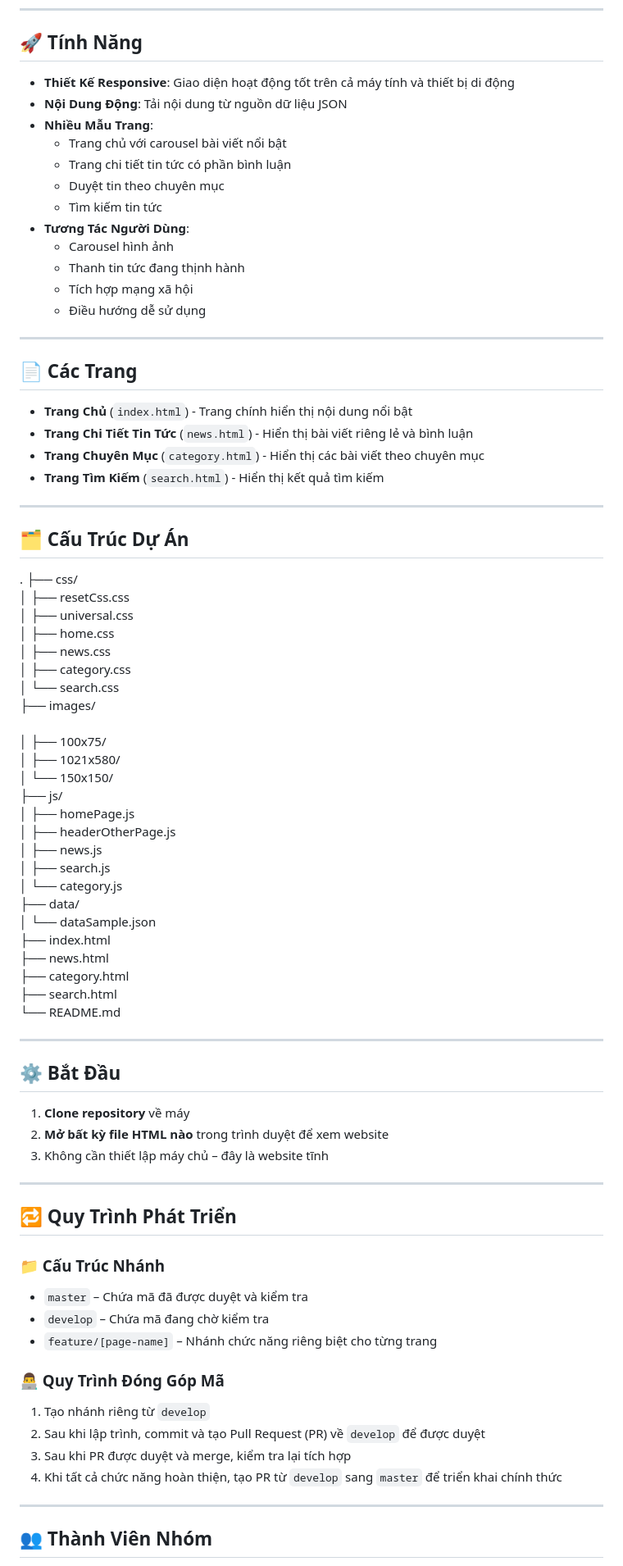
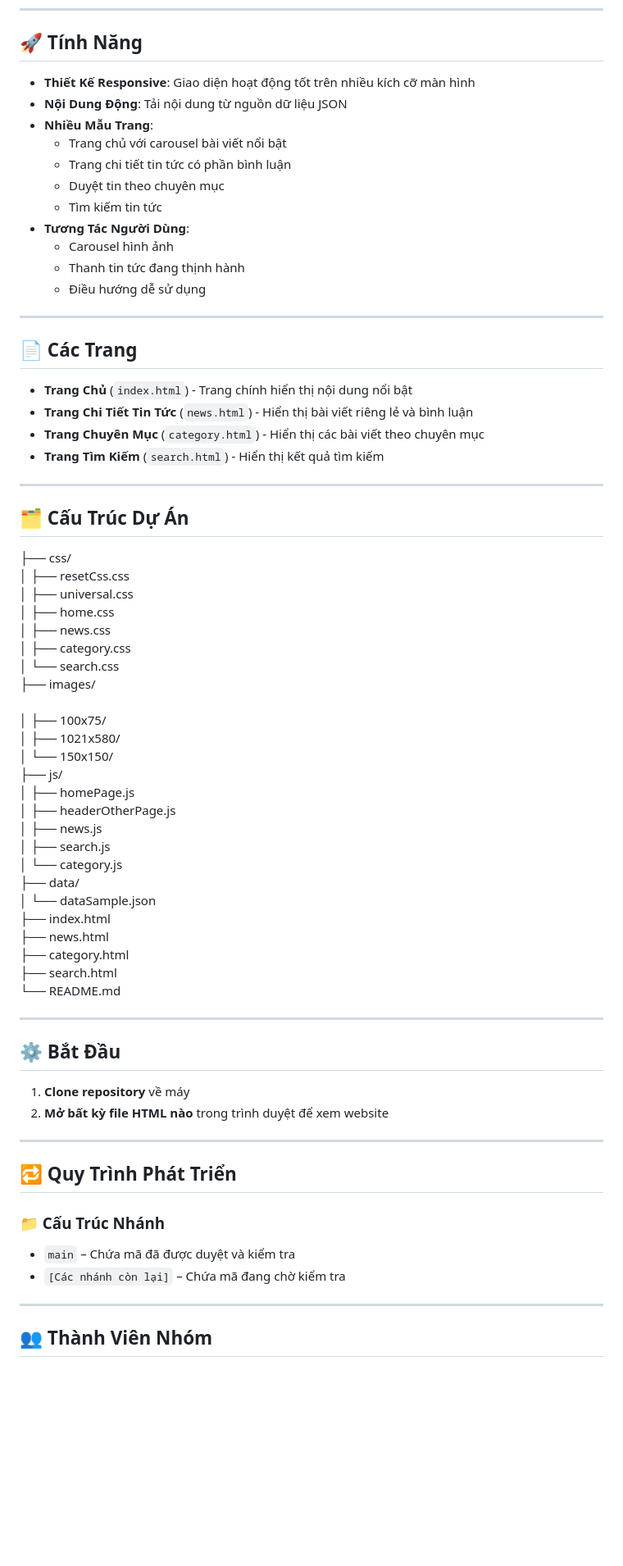
Before and after one commit to retelesk/IE104.P21.VB2, a Markdown page: README.md, the part around the change printed below. Shown: that part at 82% size. GitHub-like rendering; blank space fills up the shorter version.

```diff
--- a/README.md
+++ b/README.md
@@ -14,7 +14,7 @@ Website sở hữu thiết kế hiện đại, sạch sẽ với nhiều mẫu t
 
 ## 🚀 Tính Năng
 
-- **Thiết Kế Responsive**: Giao diện hoạt động tốt trên cả máy tính và thiết bị di động
+- **Thiết Kế Responsive**: Giao diện hoạt động tốt trên nhiều kích cỡ màn hình
 - **Nội Dung Động**: Tải nội dung từ nguồn dữ liệu JSON
 - **Nhiều Mẫu Trang**:
   - Trang chủ với carousel bài viết nổi bật
@@ -24,7 +24,6 @@ Website sở hữu thiết kế hiện đại, sạch sẽ với nhiều mẫu t
 - **Tương Tác Người Dùng**:
   - Carousel hình ảnh
   - Thanh tin tức đang thịnh hành
-  - Tích hợp mạng xã hội
   - Điều hướng dễ sử dụng
 
 ---
@@ -40,7 +39,6 @@ Website sở hữu thiết kế hiện đại, sạch sẽ với nhiều mẫu t
 
 ## 🗂️ Cấu Trúc Dự Án
 
-.
 ├── css/<br>
 │ ├── resetCss.css<br>
 │ ├── universal.css<br>
@@ -49,21 +47,21 @@ Website sở hữu thiết kế hiện đại, sạch sẽ với nhiều mẫu t
 │ ├── category.css<br>
 │ └── search.css<br>
 ├── images/<br>
-│ ├── 100x75/ <br>
-│ ├── 1021x580/ <br>
-│ └── 150x150/ <br>
-├── js/ <br>
-│ ├── homePage.js <br>
-│ ├── headerOtherPage.js <br>
-│ ├── news.js <br>
-│ ├── search.js <br>
-│ └── category.js <br>
-├── data/ <br>
-│ └── dataSample.json <br>
-├── index.html <br>
-├── news.html <br>
-├── category.html <br>
-├── search.html <br>
+│ ├── 100x75/<br>
+│ ├── 1021x580/<br>
+│ └── 150x150/<br>
+├── js/<br>
+│ ├── homePage.js<br>
+│ ├── headerOtherPage.js<br>
+│ ├── news.js<br>
+│ ├── search.js<br>
+│ └── category.js<br>
+├── data/<br>
+│ └── dataSample.json<br>
+├── index.html<br>
+├── news.html<br>
+├── category.html<br>
+├── search.html<br>
 └── README.md<br>
 
 ---
@@ -72,7 +70,6 @@ Website sở hữu thiết kế hiện đại, sạch sẽ với nhiều mẫu t
 
 1. **Clone repository** về máy
 2. **Mở bất kỳ file HTML nào** trong trình duyệt để xem website
-3. Không cần thiết lập máy chủ – đây là website tĩnh
 
 ---
 
@@ -80,16 +77,8 @@ Website sở hữu thiết kế hiện đại, sạch sẽ với nhiều mẫu t
 
 ### 📁 Cấu Trúc Nhánh
 
-- `master` – Chứa mã đã được duyệt và kiểm tra
-- `develop` – Chứa mã đang chờ kiểm tra
-- `feature/[page-name]` – Nhánh chức năng riêng biệt cho từng trang
-
-### 👨‍💻 Quy Trình Đóng Góp Mã
-
-1. Tạo nhánh riêng từ `develop`
-2. Sau khi lập trình, commit và tạo Pull Request (PR) về `develop` để được duyệt
-3. Sau khi PR được duyệt và merge, kiểm tra lại tích hợp
-4. Khi tất cả chức năng hoàn thiện, tạo PR từ `develop` sang `master` để triển khai chính thức
+- `main` – Chứa mã đã được duyệt và kiểm tra
+- `[Các nhánh còn lại]` – Chứa mã đang chờ kiểm tra
 
 ---
 
```
Also changed, not shown: other parts of README.md (+10 -9 lines).
